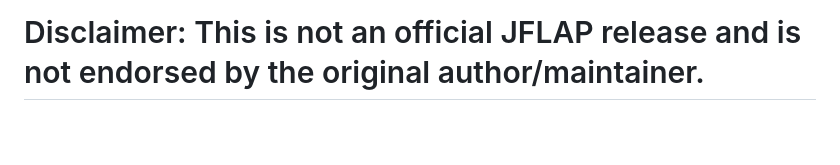
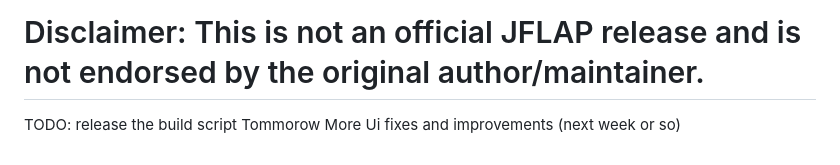
Before and after one commit to N3K00OO/Jflaps-with-better-UI, a Markdown page: README.md, the part around the change. Drawn GitHub-style; blank space fills up the shorter version.

Commit message:
Update README with TODO list
Add TODO items for upcoming tasks.

```diff
--- a/README.md
+++ b/README.md
@@ -109,3 +109,6 @@ This build includes:
 
 Disclaimer: This is not an official JFLAP release and is not endorsed by the original author/maintainer.
 =======
+TODO:
+release the build script Tommorow
+More Ui fixes and improvements (next week or so)
```
